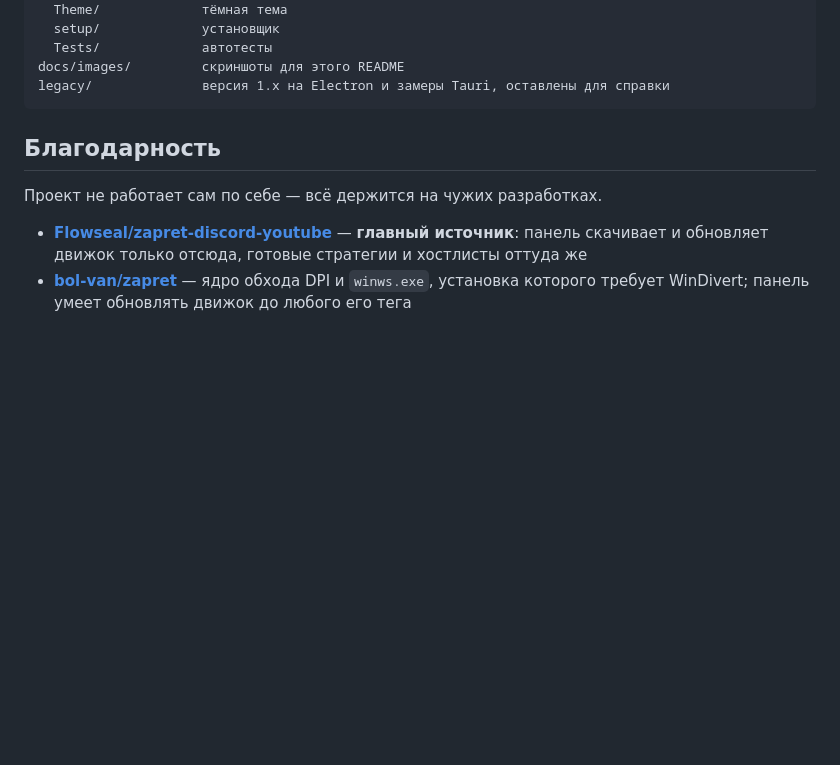
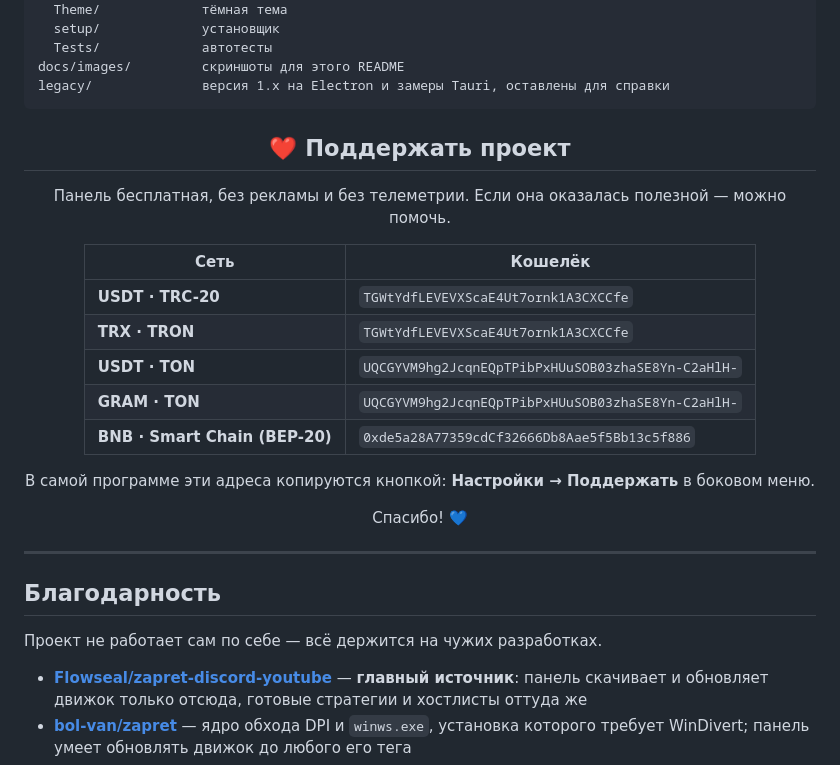
Before and after one commit to Therealwh/ZapretYoutubeDiscordPanel, a Markdown page: README.md, the part around the change. Rendered like a GitHub page; blank space fills up the shorter version.

````diff
--- a/README.md
+++ b/README.md
@@ -158,6 +158,28 @@ docs/images/         скриншоты для этого README
 legacy/              версия 1.x на Electron и замеры Tauri, оставлены для справки
 ```
 
+<div align="center">
+
+## ❤️ Поддержать проект
+
+Панель бесплатная, без рекламы и без телеметрии. Если она оказалась полезной — можно помочь.
+
+| Сеть | Кошелёк |
+|---|---|
+| **USDT · TRC-20** | `TGWtYdfLEVEVXScaE4Ut7ornk1A3CXCCfe` |
+| **TRX · TRON** | `TGWtYdfLEVEVXScaE4Ut7ornk1A3CXCCfe` |
+| **USDT · TON** | `UQCGYVM9hg2JcqnEQpTPibPxHUuSOB03zhaSE8Yn-C2aHlH-` |
+| **GRAM · TON** | `UQCGYVM9hg2JcqnEQpTPibPxHUuSOB03zhaSE8Yn-C2aHlH-` |
+| **BNB · Smart Chain (BEP-20)** | `0xde5a28A77359cdCf32666Db8Aae5f5Bb13c5f886` |
+
+В самой программе эти адреса копируются кнопкой: **Настройки → Поддержать** в боковом меню.
+
+Спасибо! 💙
+
+</div>
+
+---
+
 ## Благодарность
 
 Проект не работает сам по себе — всё держится на чужих разработках.
````
Also changed, not shown: docs/images/09-support.png (added), 4 other files.
